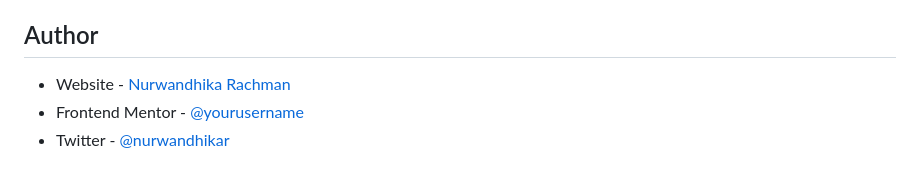
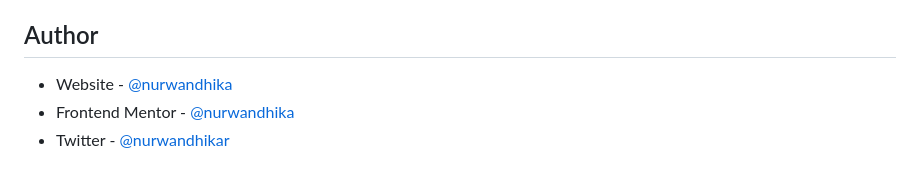
Before and after one commit to nurwandhika/qr-display-component, a Markdown page: README.md, the part around the change. GitHub-like rendering.

```diff
--- a/README.md
+++ b/README.md
@@ -73,6 +73,6 @@ Semantic HTML markup is used to structure the content of the page in a meaningfu
 
 ## Author
 
-- Website - [Nurwandhika Rachman](https://github.com/nurwandhika)
-- Frontend Mentor - [@yourusername](https://www.frontendmentor.io/profile/yourusername)
+- Website - [@nurwandhika](https://github.com/nurwandhika)
+- Frontend Mentor - [@nurwandhika](https://www.frontendmentor.io/profile/nurwandhika)
 - Twitter - [@nurwandhikar](https://www.twitter.com/nurwandhikar)
```
